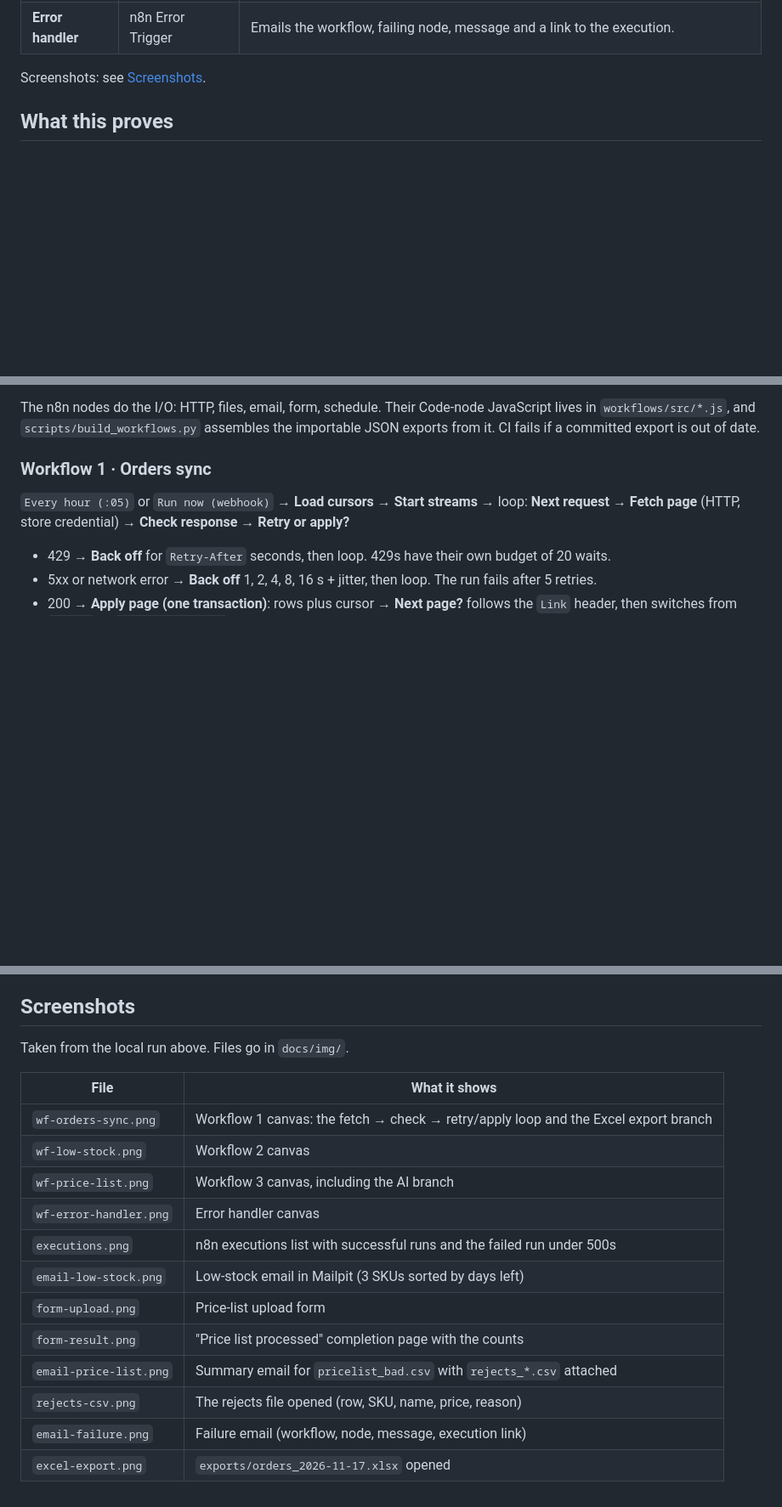
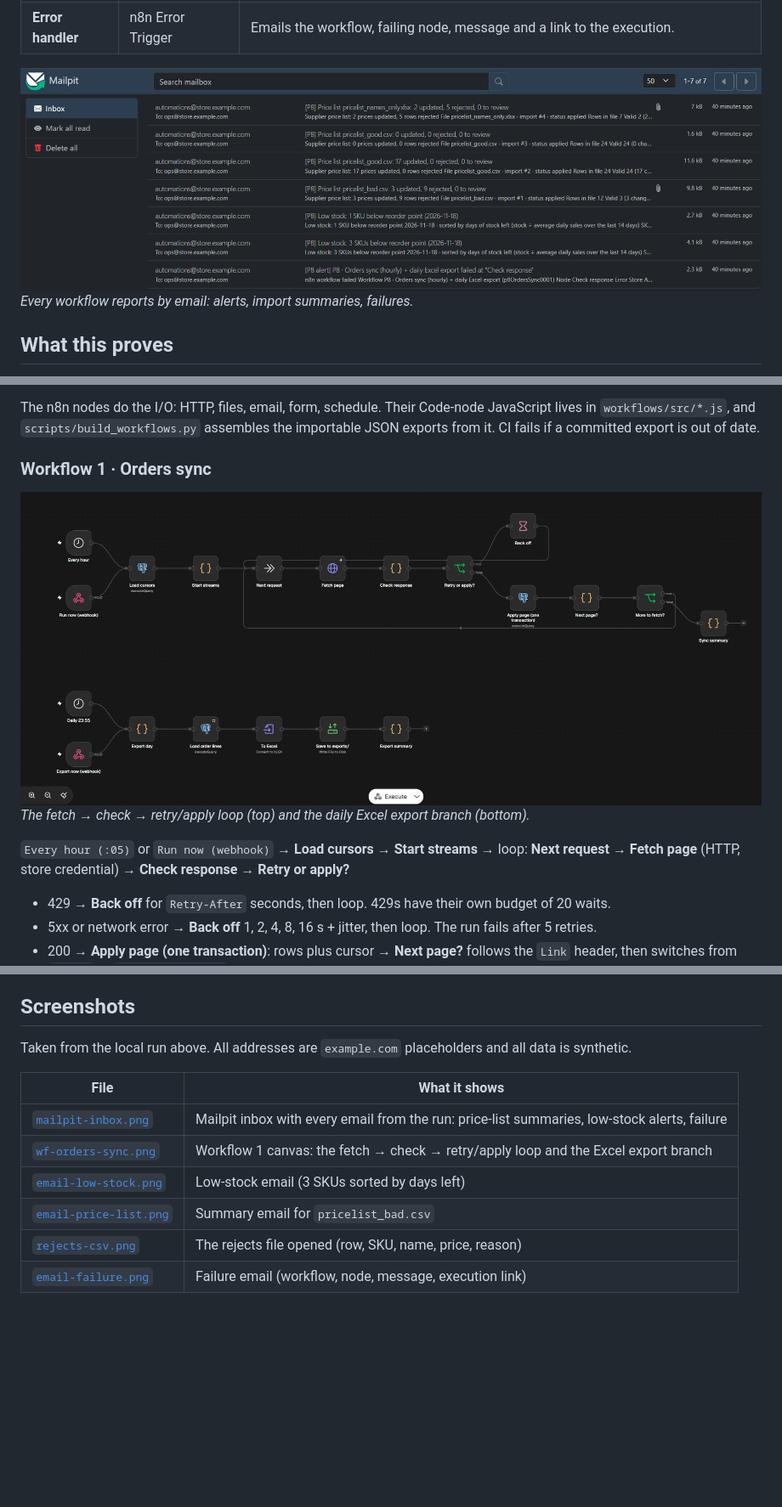
Before and after one commit to zeyadosmoh/n8n-backoffice-automations, a Markdown page: README.md, 3 parts joined by grey strips. Shown at 85% size. Rendered like a GitHub page; pictures changed too: docs/img/mailpit-inbox.png (added), docs/img/wf-orders-sync.png (added); blank space fills up the shorter version.

```diff
--- a/README.md
+++ b/README.md
@@ -17,7 +17,8 @@ fails on purpose.
 | **3. Supplier price list** | n8n Form upload | CSV/XLSX → validate (required columns, numeric prices > 0, duplicate SKUs, unknown SKUs) → diff against current prices → apply valid rows in **one transaction** → summary email + rejects file with a reason per row. Optional AI name-to-SKU matching that only ever fills a **review list**. |
 | **Error handler** | n8n Error Trigger | Emails the workflow, failing node, message and a link to the execution. |
 
-Screenshots: see [Screenshots](#screenshots).
+![Mailpit inbox with the P8 emails](docs/img/mailpit-inbox.png)
+*Every workflow reports by email: alerts, import summaries, failures.*
 
 ## What this proves
 
@@ -108,6 +109,9 @@ committed export is out of date.
 
 ### Workflow 1 · Orders sync
 
+![Workflow 1 in the n8n editor](docs/img/wf-orders-sync.png)
+*The fetch → check → retry/apply loop (top) and the daily Excel export branch (bottom).*
+
 `Every hour (:05)` or `Run now (webhook)` → **Load cursors** → **Start streams** → loop:
 **Next request** → **Fetch page** (HTTP, store credential) → **Check response** → **Retry or apply?**
 - 429 → **Back off** for `Retry-After` seconds, then loop. 429s have their own budget of 20 waits.
@@ -285,19 +301,13 @@ tests/e2e/test_workflows_e2e.py         13  real n8n: tokens, sync twice = same
 
 ## Screenshots
 
-Taken from the local run above. Files go in `docs/img/`.
+Taken from the local run above. All addresses are `example.com` placeholders and all data is synthetic.
 
 | File | What it shows |
 |---|---|
-| `wf-orders-sync.png` | Workflow 1 canvas: the fetch → check → retry/apply loop and the Excel export branch |
-| `wf-low-stock.png` | Workflow 2 canvas |
-| `wf-price-list.png` | Workflow 3 canvas, including the AI branch |
-| `wf-error-handler.png` | Error handler canvas |
-| `executions.png` | n8n executions list with successful runs and the failed run under 500s |
-| `email-low-stock.png` | Low-stock email in Mailpit (3 SKUs sorted by days left) |
-| `form-upload.png` | Price-list upload form |
-| `form-result.png` | "Price list processed" completion page with the counts |
-| `email-price-list.png` | Summary email for `pricelist_bad.csv` with `rejects_*.csv` attached |
-| `rejects-csv.png` | The rejects file opened (row, SKU, name, price, reason) |
-| `email-failure.png` | Failure email (workflow, node, message, execution link) |
-| `excel-export.png` | `exports/orders_2026-11-17.xlsx` opened |
+| [`mailpit-inbox.png`](docs/img/mailpit-inbox.png) | Mailpit inbox with every email from the run: price-list summaries, low-stock alerts, failure |
+| [`wf-orders-sync.png`](docs/img/wf-orders-sync.png) | Workflow 1 canvas: the fetch → check → retry/apply loop and the Excel export branch |
+| [`email-low-stock.png`](docs/img/email-low-stock.png) | Low-stock email (3 SKUs sorted by days left) |
+| [`email-price-list.png`](docs/img/email-price-list.png) | Summary email for `pricelist_bad.csv` |
+| [`rejects-csv.png`](docs/img/rejects-csv.png) | The rejects file opened (row, SKU, name, price, reason) |
+| [`email-failure.png`](docs/img/email-failure.png) | Failure email (workflow, node, message, execution link) |
```
Also changed, not shown: other parts of README.md (+12 -0 lines), docs/img/email-failure.png (added), docs/img/email-low-stock.png (added), docs/img/email-price-list.png (added), docs/img/rejects-csv.png (added).
